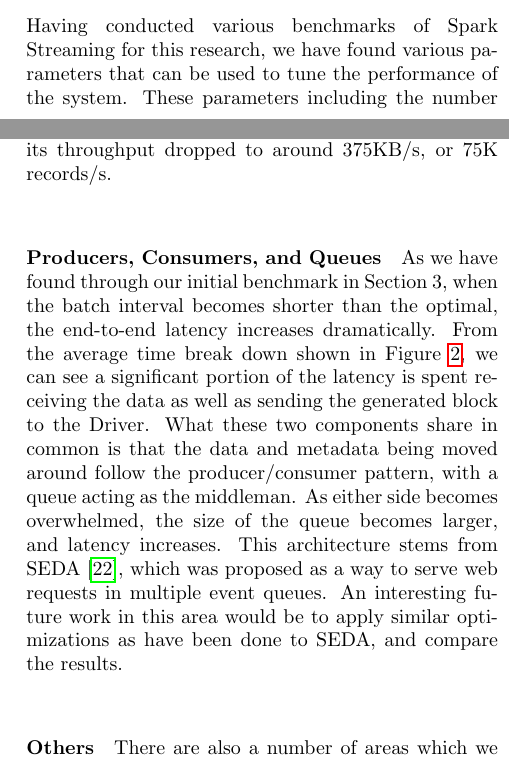
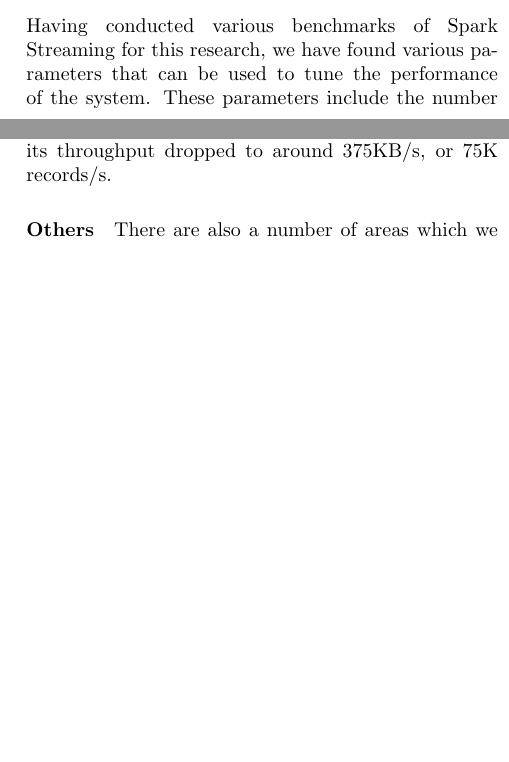
Before and after one commit to jcarreira/286-report, a LaTeX paper (main.tex, which reads lessons.tex): two parts of the columns of pages 7 and 8 of 10, joined at a grey line, cut so that both start at the same text, the shorter picture padded with empty space. Compiled offline with pdfLaTeX.

Commit message:
slightly modify lessons

```diff
--- a/lessons.tex
+++ b/lessons.tex
@@ -1,4 +1,4 @@
-Having conducted various benchmarks of Spark Streaming for this research, we have found various parameters that can be used to tune the performance of the system. These parameters including the number of Receivers, the batch window size, the size of input records, and whether the input data is serialized. In this section we will describe in detail about their impacts on the end-to-end latency or throughput. We believe these parameters reflect configuration parameters common to micro-batch streaming systems and thus these lessons are generally applicable.
+Having conducted various benchmarks of Spark Streaming for this research, we have found various parameters that can be used to tune the performance of the system. These parameters include the number of Receivers, the batch window size, the size of input records, and whether the input data is serialized. In this section we will describe in detail about their impacts on the end-to-end latency or throughput. We believe these parameters reflect configuration parameters common to micro-batch streaming systems and thus these lessons are generally applicable.
 
 \paragraph{Number of Receivers}
 In our synthetic benchmark using 20-byte records, a single Receiver is able to take in at most around 30MB/s, or 1.5M records/s, even after we modified the code to immediate drop instead of storing the data. While the throughput does not seem very high, 1.5M records is 2.5 times the 600K records per second per node recorded by the original Spark Streaming paper. This insight tells us that when evaluating throughput of a system, both the volume of data as well as the size of input data should be taken into consideration.
@@ -24,7 +24,7 @@
 
 %\paragraph {\bf Twitter Workload} To approximate as much as possible a real workload we have built a custom twitter receiver. This receiver listens for tweets using the standard Twitter API. Because this API samples the tweets (roughly 1\% of the tweets are published), every time we receive tweets from this
 
-\paragraph{Producers, Consumers, and Queues}
-As we have found through our initial benchmark in Section 3, when the batch interval becomes shorter than the optimal, the end-to-end latency increases dramatically. From the average time break down shown in Figure~\ref{fig:Batchsize_vs_latency}, we can see a significant portion of the latency is spent receiving the data as well as sending the generated block to the Driver. What these two components share in common is that the data and metadata being moved around follow the producer/consumer pattern, with a queue acting as the middleman. As either side becomes overwhelmed, the size of the queue becomes larger, and latency increases. This architecture stems from SEDA~\cite{SEDA}, which was proposed as a way to serve web requests in multiple event queues. An interesting future work in this area would be to apply similar optimizations as have been done to SEDA, and compare the results.
+%\paragraph{Producers, Consumers, and Queues}
+%As we have found through our initial benchmark in Section 3, when the batch interval becomes shorter than the optimal, the end-to-end latency increases dramatically. From the average time break down shown in Figure~\ref{fig:Batchsize_vs_latency}, we can see a significant portion of the latency is spent receiving the data as well as sending the generated block to the Driver. What these two components share in common is that the data and metadata being moved around follow the producer/consumer pattern, with a queue acting as the middleman. As either side becomes overwhelmed, the size of the queue becomes larger, and latency increases. This architecture stems from SEDA~\cite{SEDA}, which was proposed as a way to serve web requests in multiple event queues. An interesting future work in this area would be to apply similar optimizations as have been done to SEDA, and compare the results.
 
 \paragraph{Others} There are also a number of areas which we did not explore, either due to time or resource constraints. First, likely due to the reason that we only had access to 16 machines, scheduling and network communication were never bottlenecks. Second, as we are targeting very low latency streaming workloads, we did not benchmark in detail the performance of the system running applications that involve shuffles and aggregations, i.e. multiple stages per batch. Finally, we did not look into the implications of low latency in the Spark Streaming architecture when fault tolerance becomes a concern.
```
